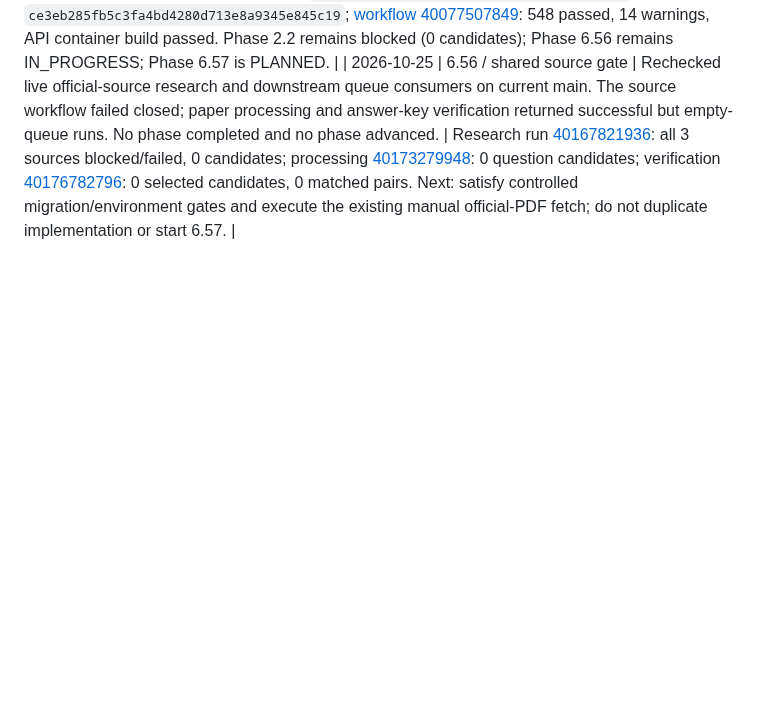
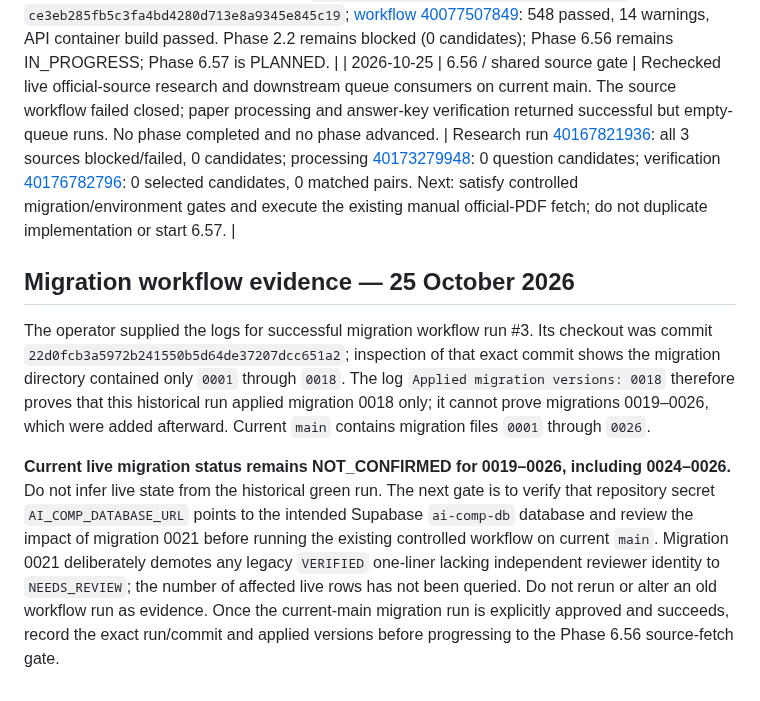
Before and after one commit to snchat78-svg/AI-COMP, a Markdown page: docs/PHASE_REGISTRY.md, the part around the change. GitHub-like rendering; blank space fills up the shorter version.

Commit message:
docs: record historical migration run limits

```diff
--- a/docs/PHASE_REGISTRY.md
+++ b/docs/PHASE_REGISTRY.md
@@ -116,3 +116,9 @@ Never mark a phase **COMPLETED** based only on file creation, a green local chec
 | 2026-10-24 | 6.56 | Merged PR #54 for a manually confirmed workflow that registers a pending syllabus candidate and calls the already-merged protected source-fetch endpoint; no duplicate fetcher was added. | Merge SHA `1b3d1e7534f6bf0802caf396020bca0762c1769f`; tested head `23ae408ccb321b258bd88482b7ad65850984f666`; [workflow 40073840875](https://github.com/snchat78-svg/AI-COMP/actions/runs/40073840875): 548 passed, 14 warnings + API container. Live migration/secrets/source review and E2E remain open. |
 | 2026-10-24 | Phase registry continuity | Merged PR #55 to record official-source run #15, empty-queue processing run #10 and answer-key verification run #8; add missing merged Phase 6.43 and 6.47–6.51 rows; correct Phase 6.44 scope. | Merge SHA `8fca0805d64df3eebc5dc8f2a1ac6db0222f4619`; tested head `ce3eb285fb5c3fa4bd4280d713e8a9345e845c19`; [workflow 40077507849](https://github.com/snchat78-svg/AI-COMP/actions/runs/40077507849): 548 passed, 14 warnings, API container build passed. Phase 2.2 remains blocked (0 candidates); Phase 6.56 remains IN_PROGRESS; Phase 6.57 is PLANNED. |
 | 2026-10-25 | 6.56 / shared source gate | Rechecked live official-source research and downstream queue consumers on current main. The source workflow failed closed; paper processing and answer-key verification returned successful but empty-queue runs. No phase completed and no phase advanced. | Research run [40167821936](https://github.com/snchat78-svg/AI-COMP/actions/runs/40167821936): all 3 sources blocked/failed, 0 candidates; processing [40173279948](https://github.com/snchat78-svg/AI-COMP/actions/runs/40173279948): 0 question candidates; verification [40176782796](https://github.com/snchat78-svg/AI-COMP/actions/runs/40176782796): 0 selected candidates, 0 matched pairs. Next: satisfy controlled migration/environment gates and execute the existing manual official-PDF fetch; do not duplicate implementation or start 6.57. |
+
+## Migration workflow evidence — 25 October 2026
+
+The operator supplied the logs for successful migration workflow run #3. Its checkout was commit `22d0fcb3a5972b241550b5d64de37207dcc651a2`; inspection of that exact commit shows the migration directory contained only `0001` through `0018`. The log `Applied migration versions: 0018` therefore proves that this historical run applied migration 0018 only; it cannot prove migrations 0019–0026, which were added afterward. Current `main` contains migration files `0001` through `0026`.
+
+**Current live migration status remains NOT_CONFIRMED for 0019–0026, including 0024–0026.** Do not infer live state from the historical green run. The next gate is to verify that repository secret `AI_COMP_DATABASE_URL` points to the intended Supabase `ai-comp-db` database and review the impact of migration 0021 before running the existing controlled workflow on current `main`. Migration 0021 deliberately demotes any legacy `VERIFIED` one-liner lacking independent reviewer identity to `NEEDS_REVIEW`; the number of affected live rows has not been queried. Do not rerun or alter an old workflow run as evidence. Once the current-main migration run is explicitly approved and succeeds, record the exact run/commit and applied versions before progressing to the Phase 6.56 source-fetch gate.
```
